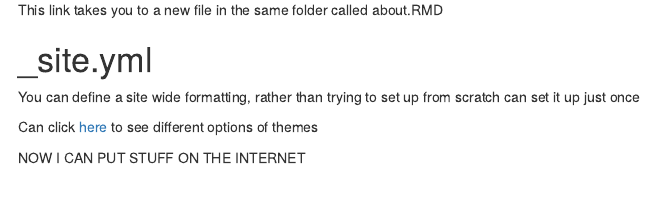
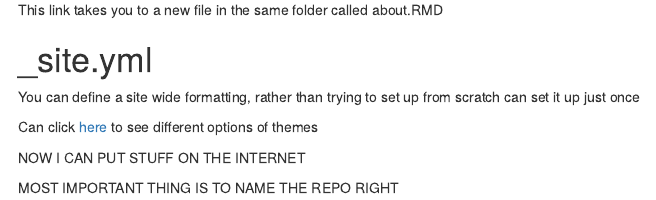
Before and after one commit to fp2513/Interactivity, an R Markdown document (index.Rmd): the page in a window 1100 px wide, from 450 px down. Rendered offline with R 4.5, knitr and Pandoc, with nearby package versions; menus at the side of the page are left out.

Commit message:
self ending note

```diff
--- a/index.Rmd
+++ b/index.Rmd
@@ -40,3 +40,5 @@ You can define a site wide formatting, rather than trying to set up from scratch
 Can click [here](https://bootswatch.com/3/) to see different options of themes
 
 NOW I CAN PUT STUFF ON THE INTERNET
+
+MOST IMPORTANT THING IS TO NAME THE REPO RIGHT
```
